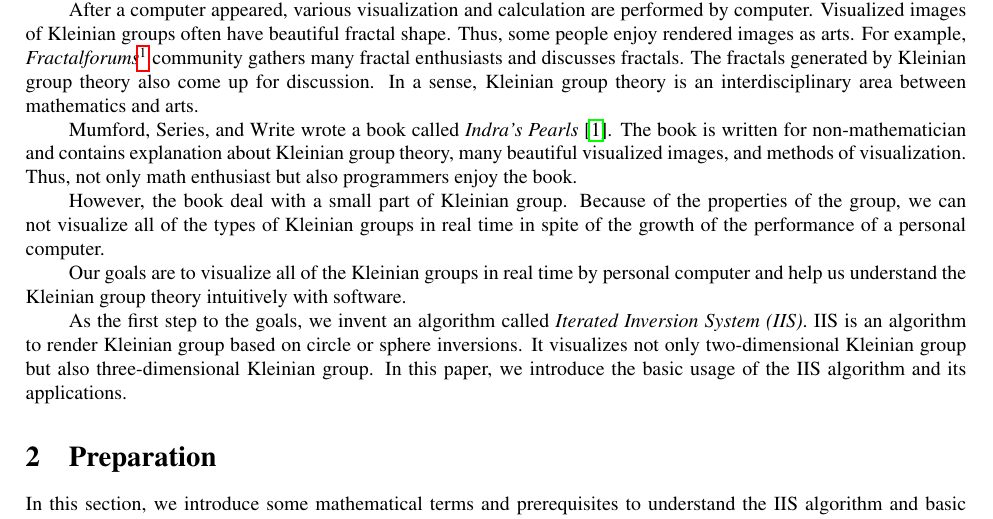
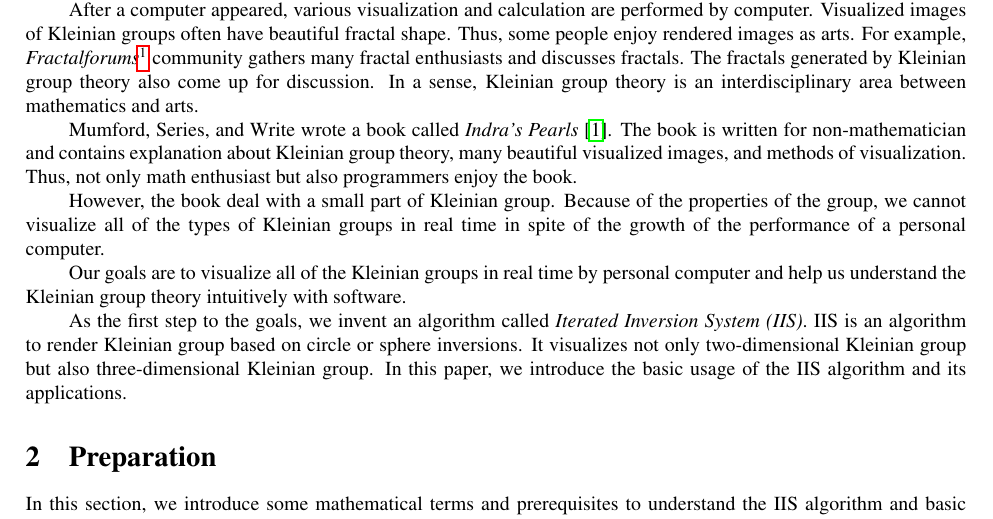
Before and after one commit to soma-arc/MasterThesis, a LaTeX paper (src/main.tex, which reads src/introduction.tex): part of page 3 of 26, cut so that both start at the same text. Compiled offline with pdfLaTeX.

Commit message:
introduction.tex

```diff
--- a/src/introduction.tex
+++ b/src/introduction.tex
@@ -36,16 +40,23 @@ Mumford, Series, and Write wrote a book called
 The book is written for non-mathematician and contains explanation
 about Kleinian group theory, many beautiful visualized images, and
 methods of visualization.
+% The book -> This book
+% explanation -> (countable)-> explanations
 Thus, not only math enthusiast but also programmers enjoy the book.
+% math maniacs
 
 However, the book deal with a small part of Kleinian group.
-Because of the properties of the group, we can not
+Because of the properties of the group, we cannot
 visualize all of the types of Kleinian groups in real time
 in spite of the growth of the performance of a personal computer.
+% only a small part
+% properties of the group を何か具体的に
+% ~できるわけではない。→困難さがある。
 
 Our goals are to visualize all of the Kleinian groups in real time by
 personal computer and help us understand the Kleinian group theory
 intuitively with software.
+% Our finial goal
 
 As the first step to the goals, we invent an algorithm called
 \textit{Iterated Inversion System (IIS)}.
```
Also changed, not shown: src/introduction.tex (5 more changed lines), 1 other file.
